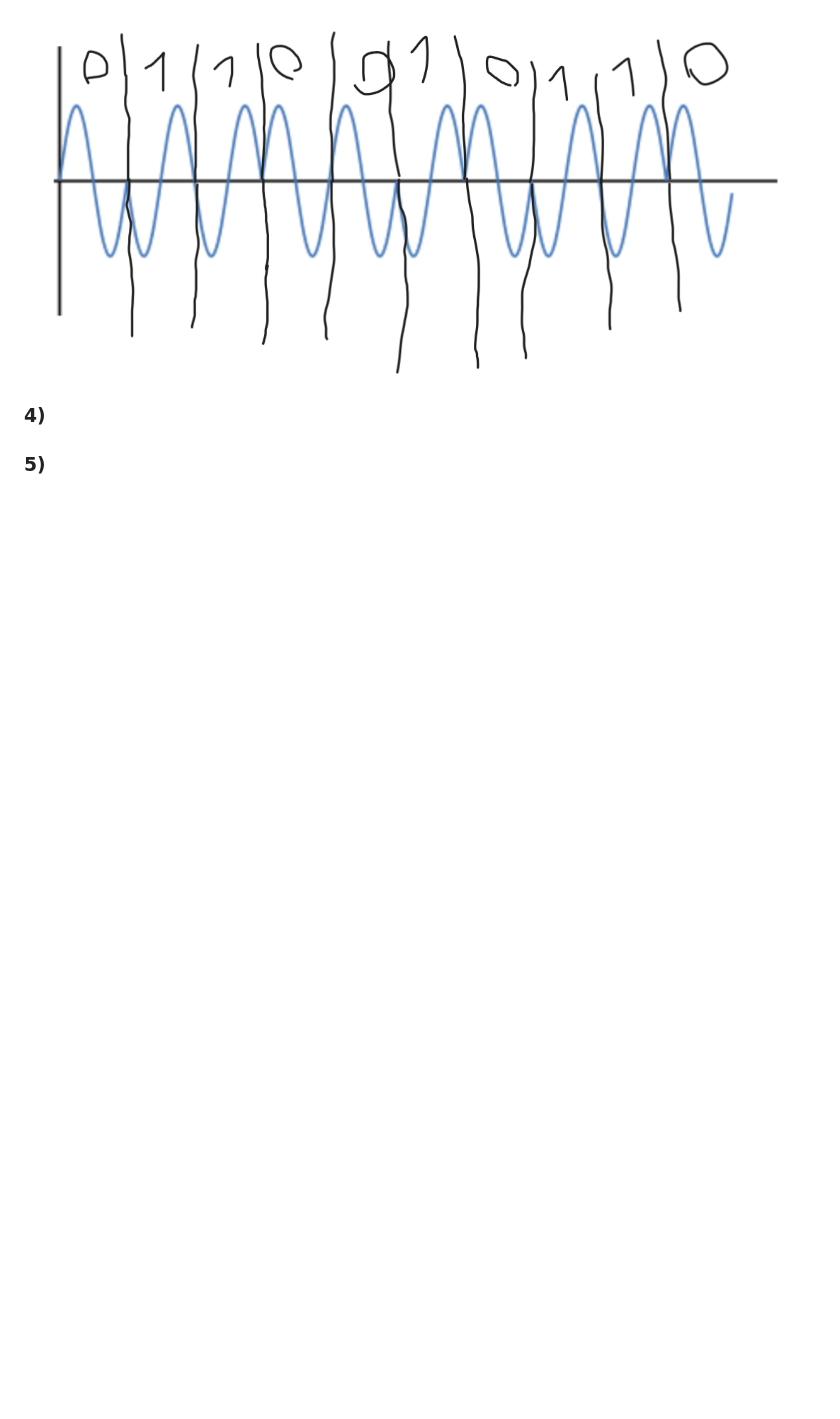
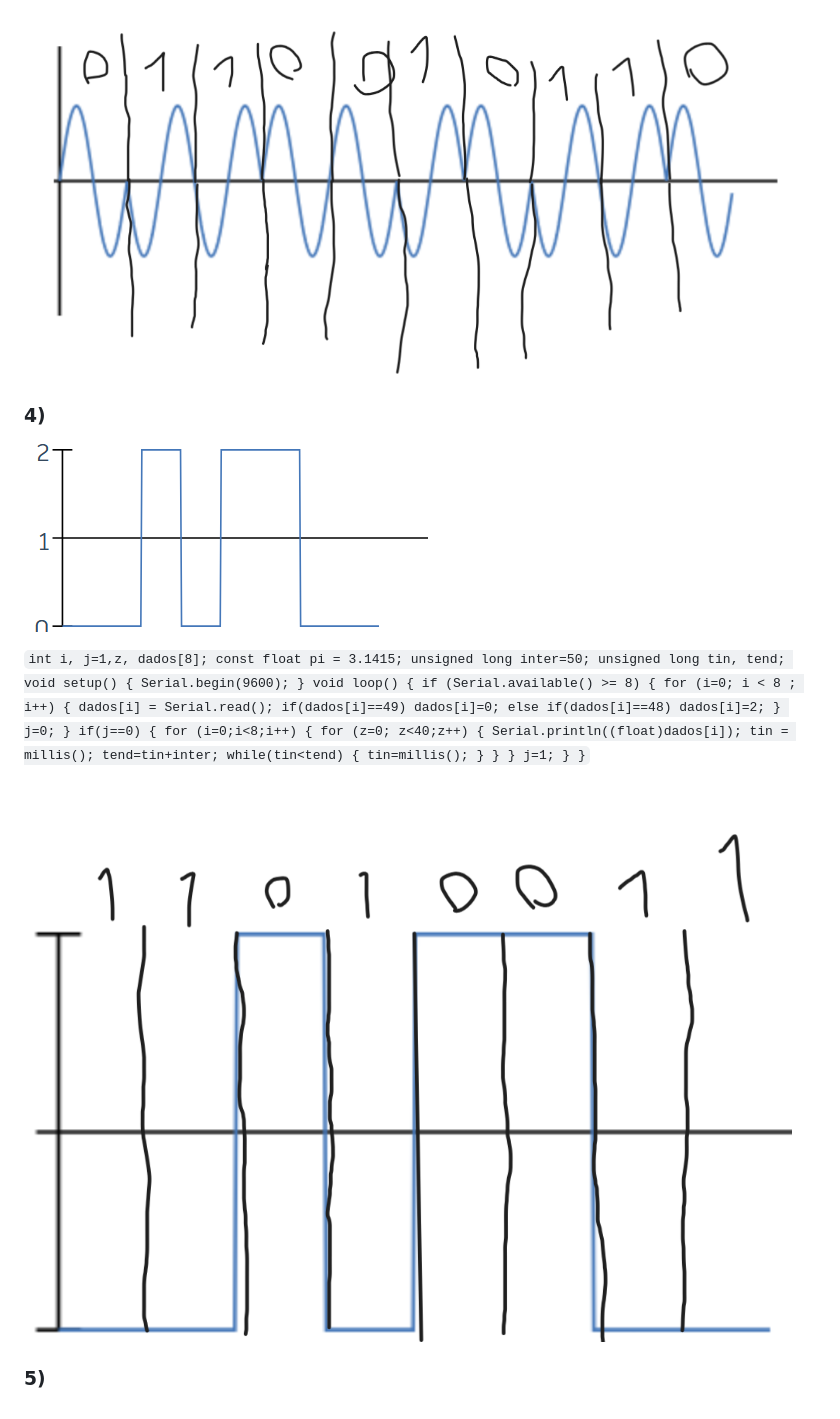
Before and after one commit to SlinkKnight/vicenzoMD, a Markdown page: Aula/Telecom.md, the part around the change. Drawn GitHub-style; pictures changed too: MEDIA/Pasted image 20260326215205.png (added), MEDIA/Pasted image 20260326215652.png (added); blank space fills up the shorter version.

Commit message:
vault backup: 2026-03-26 22:01:54

```diff
--- a/Aula/Telecom.md
+++ b/Aula/Telecom.md
@@ -263,6 +263,49 @@ j=1;
 
 ### 4)
 
+![](../MEDIA/Pasted%20image%2020260326215205.png)
 
+`int i, j=1,z, dados[8];
+const float pi = 3.1415;
+unsigned long inter=50;
+unsigned long tin, tend;
+void setup()
+{
+Serial.begin(9600);
+}
+void loop()
+{
+if (Serial.available() >= 8)
+{
+for (i=0; i < 8 ; i++)
+{
+dados[i] = Serial.read();
+if(dados[i]==49)
+dados[i]=0;
+else if(dados[i]==48)
+dados[i]=2;
+}
+j=0;
+}
+if(j==0)
+{
+for (i=0;i<8;i++)
+{
+for (z=0; z<40;z++)
+{
+Serial.println((float)dados[i]);
+tin = millis();
+tend=tin+inter;
+while(tin<tend)
+{
+tin=millis();
+}
+}
+}
+j=1;
+}
+}`
+
+![](../MEDIA/Pasted%20image%2020260326215652.png)
 
 ### 5)
```
Also changed, not shown: 1 other file.
